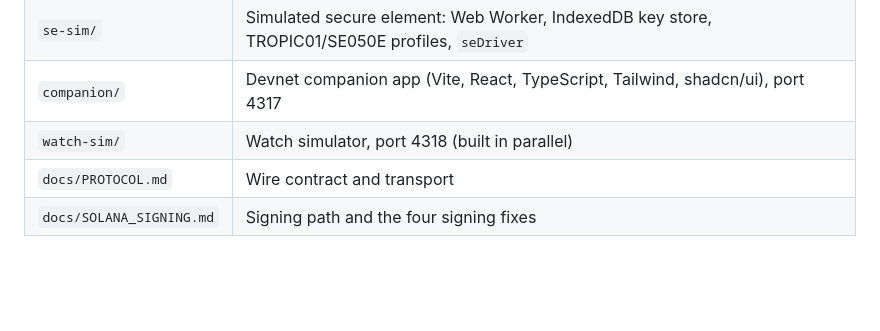
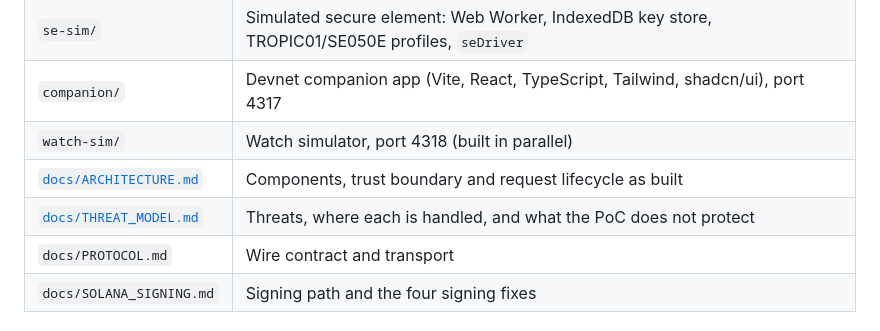
Before and after one commit to getsekund/sekund, a Markdown page: README.md, the part around the change. Drawn GitHub-style; blank space fills up the shorter version.

Commit message:
Add ARCHITECTURE.md and THREAT_MODEL.md (simulated SE, untrusted relay, where approval is enforced) and link from README
Co-authored-by: petkovicg001 <petkovicg001@gmail.com>

```diff
--- a/README.md
+++ b/README.md
@@ -20,6 +20,8 @@ A Solana hardware wallet inside a retro digital watch. This repository is the so
 | `se-sim/` | Simulated secure element: Web Worker, IndexedDB key store, TROPIC01/SE050E profiles, `seDriver` |
 | `companion/` | Devnet companion app (Vite, React, TypeScript, Tailwind, shadcn/ui), port 4317 |
 | `watch-sim/` | Watch simulator, port 4318 (built in parallel) |
+| [`docs/ARCHITECTURE.md`](docs/ARCHITECTURE.md) | Components, trust boundary and request lifecycle as built |
+| [`docs/THREAT_MODEL.md`](docs/THREAT_MODEL.md) | Threats, where each is handled, and what the PoC does not protect |
 | `docs/PROTOCOL.md` | Wire contract and transport |
 | `docs/SOLANA_SIGNING.md` | Signing path and the four signing fixes |
 
```
Also changed, not shown: docs/ARCHITECTURE.md (added, +56 -0 lines), docs/THREAT_MODEL.md (added, +40 -0 lines).
